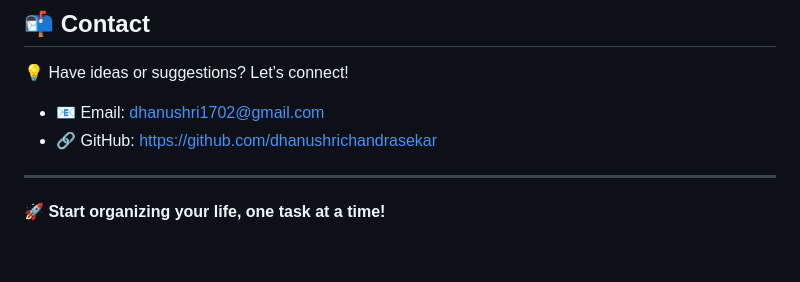
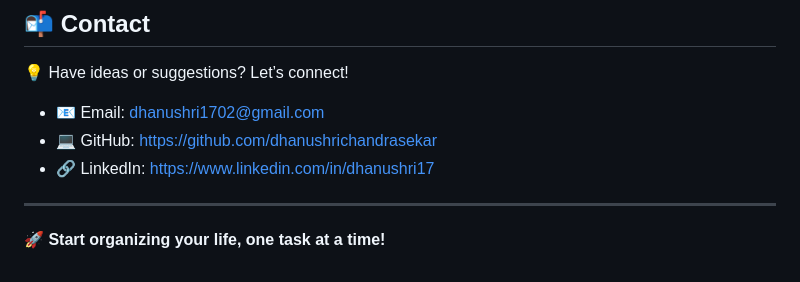
Before and after one commit to Davi-Silva1/toDoList, a Markdown page: README.md, the part around the change. Drawn GitHub-style.

```diff
--- a/README.md
+++ b/README.md
@@ -108,7 +108,8 @@ Love this project? Want to make it even better? Feel free to fork, and contribut
 
 💡 Have ideas or suggestions? Let’s connect!
 - 📧 Email: dhanushri1702@gmail.com
-- 🔗 GitHub: https://github.com/dhanushrichandrasekar
+- 💻 GitHub: https://github.com/dhanushrichandrasekar
+- 🔗 LinkedIn: https://www.linkedin.com/in/dhanushri17
 
 
 ---
```
